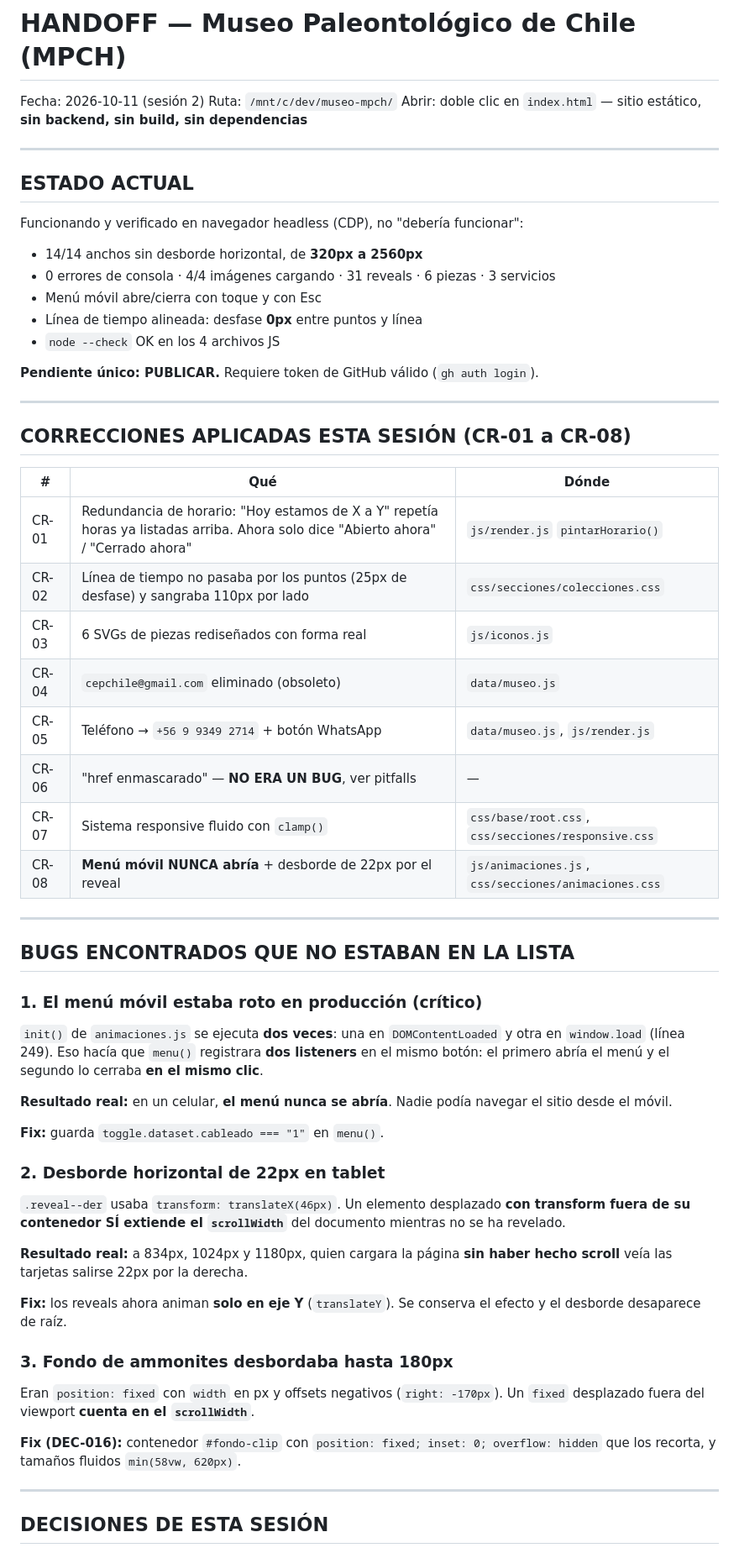
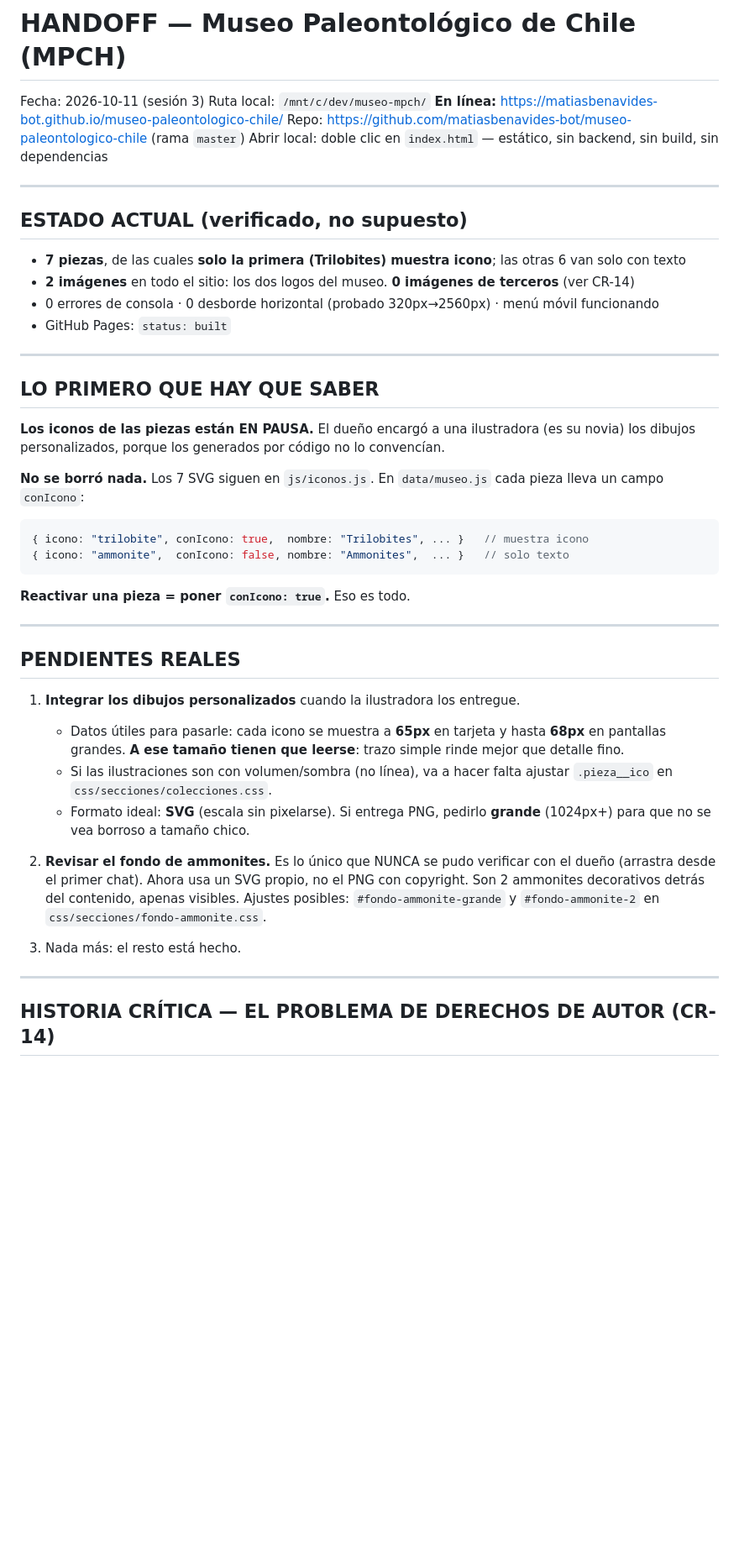
Before and after one commit to matiasbenavides-bot/museo-paleontologico-chile, a Markdown page: HANDOFF.md, the part around one of its changes. Shown at 84% size. Rendered like a GitHub page; blank space fills up the shorter version.

````diff
--- a/HANDOFF.md
+++ b/HANDOFF.md
@@ -1,65 +1,60 @@
 # HANDOFF — Museo Paleontológico de Chile (MPCH)
 
-Fecha: 2026-10-11 (sesión 2)
-Ruta: `/mnt/c/dev/museo-mpch/`
-Abrir: doble clic en `index.html` — sitio estático, **sin backend, sin build, sin dependencias**
+Fecha: 2026-10-11 (sesión 3)
+Ruta local: `/mnt/c/dev/museo-mpch/`
+**En línea:** https://matiasbenavides-bot.github.io/museo-paleontologico-chile/
+Repo: https://github.com/matiasbenavides-bot/museo-paleontologico-chile (rama `master`)
+Abrir local: doble clic en `index.html` — estático, sin backend, sin build, sin dependencias
 
 ---
 
-## ESTADO ACTUAL
+## ESTADO ACTUAL (verificado, no supuesto)
 
-Funcionando y verificado en navegador headless (CDP), no "debería funcionar":
-
-- 14/14 anchos sin desborde horizontal, de **320px a 2560px**
-- 0 errores de consola · 4/4 imágenes cargando · 31 reveals · 6 piezas · 3 servicios
-- Menú móvil abre/cierra con toque y con Esc
-- Línea de tiempo alineada: desfase **0px** entre puntos y línea
-- `node --check` OK en los 4 archivos JS
-
-**Pendiente único: PUBLICAR.** Requiere token de GitHub válido (`gh auth login`).
+- **7 piezas**, de las cuales **solo la primera (Trilobites) muestra icono**; las otras 6 van solo con texto
+- **2 imágenes** en todo el sitio: los dos logos del museo. **0 imágenes de terceros** (ver CR-14)
+- 0 errores de consola · 0 desborde horizontal (probado 320px→2560px) · menú móvil funcionando
+- GitHub Pages: `status: built`
 
 ---
 
-## CORRECCIONES APLICADAS ESTA SESIÓN (CR-01 a CR-08)
+## LO PRIMERO QUE HAY QUE SABER
 
-| # | Qué | Dónde |
-|---|---|---|
-| CR-01 | Redundancia de horario: "Hoy estamos de X a Y" repetía horas ya listadas arriba. Ahora solo dice "Abierto ahora" / "Cerrado ahora" | `js/render.js` `pintarHorario()` |
-| CR-02 | Línea de tiempo no pasaba por los puntos (25px de desfase) y sangraba 110px por lado | `css/secciones/colecciones.css` |
-| CR-03 | 6 SVGs de piezas rediseñados con forma real | `js/iconos.js` |
-| CR-04 | `cepchile@gmail.com` eliminado (obsoleto) | `data/museo.js` |
-| CR-05 | Teléfono → `+56 9 9349 2714` + botón WhatsApp | `data/museo.js`, `js/render.js` |
-| CR-06 | "href enmascarado" — **NO ERA UN BUG**, ver pitfalls | — |
-| CR-07 | Sistema responsive fluido con `clamp()` | `css/base/root.css`, `css/secciones/responsive.css` |
-| CR-08 | **Menú móvil NUNCA abría** + desborde de 22px por el reveal | `js/animaciones.js`, `css/secciones/animaciones.css` |
+**Los iconos de las piezas están EN PAUSA.** El dueño encargó a una ilustradora
+(es su novia) los dibujos personalizados, porque los generados por código no lo
+convencían.
+
+**No se borró nada.** Los 7 SVG siguen en `js/iconos.js`. En `data/museo.js`
+cada pieza lleva un campo `conIcono`:
+
+```js
+{ icono: "trilobite", conIcono: true,  nombre: "Trilobites", ... }   // muestra icono
+{ icono: "ammonite",  conIcono: false, nombre: "Ammonites",  ... }   // solo texto
+```
+
+**Reactivar una pieza = poner `conIcono: true`.** Eso es todo.
 
 ---
 
-## BUGS ENCONTRADOS QUE NO ESTABAN EN LA LISTA
+## PENDIENTES REALES
 
-### 1. El menú móvil estaba roto en producción (crítico)
+1. **Integrar los dibujos personalizados** cuando la ilustradora los entregue.
+   - Datos útiles para pasarle: cada icono se muestra a **65px** en tarjeta y
+     hasta **68px** en pantallas grandes. **A ese tamaño tienen que leerse**:
+     trazo simple rinde mejor que detalle fino.
+   - Si las ilustraciones son con volumen/sombra (no línea), va a hacer falta
+     ajustar `.pieza__ico` en `css/secciones/colecciones.css`.
+   - Formato ideal: **SVG** (escala sin pixelarse). Si entrega PNG, pedirlo
+     **grande** (1024px+) para que no se vea borroso a tamaño chico.
 
-`init()` de `animaciones.js` se ejecuta **dos veces**: una en `DOMContentLoaded` y otra en `window.load` (línea 249). Eso hacía que `menu()` registrara **dos listeners** en el mismo botón: el primero abría el menú y el segundo lo cerraba **en el mismo clic**.
+2. **Revisar el fondo de ammonites.** Es lo único que NUNCA se pudo verificar
+   con el dueño (arrastra desde el primer chat). Ahora usa un SVG propio, no el
+   PNG con copyright. Son 2 ammonites decorativos detrás del contenido, apenas
+   visibles. Ajustes posibles: `#fondo-ammonite-grande` y `#fondo-ammonite-2`
+   en `css/secciones/fondo-ammonite.css`.
 
-**Resultado real:** en un celular, **el menú nunca se abría**. Nadie podía navegar el sitio desde el móvil.
-
-**Fix:** guarda `toggle.dataset.cableado === "1"` en `menu()`.
-
-### 2. Desborde horizontal de 22px en tablet
-
-`.reveal--der` usaba `transform: translateX(46px)`. Un elemento desplazado **con transform fuera de su contenedor SÍ extiende el `scrollWidth`** del documento mientras no se ha revelado.
-
-**Resultado real:** a 834px, 1024px y 1180px, quien cargara la página **sin haber hecho scroll** veía las tarjetas salirse 22px por la derecha.
-
-**Fix:** los reveals ahora animan **solo en eje Y** (`translateY`). Se conserva el efecto y el desborde desaparece de raíz.
-
-### 3. Fondo de ammonites desbordaba hasta 180px
-
-Eran `position: fixed` con `width` en px y offsets negativos (`right: -170px`). Un `fixed` desplazado fuera del viewport **cuenta en el `scrollWidth`**.
-
-**Fix (DEC-016):** contenedor `#fondo-clip` con `position: fixed; inset: 0; overflow: hidden` que los recorta, y tamaños fluidos `min(58vw, 620px)`.
+3. Nada más: el resto está hecho.
 
 ---
 
-## DECISIONES DE ESTA SESIÓN
+## HISTORIA CRÍTICA — EL PROBLEMA DE DERECHOS DE AUTOR (CR-14)
 
````
Also changed, not shown: other parts of HANDOFF.md (+85 -49 lines).
